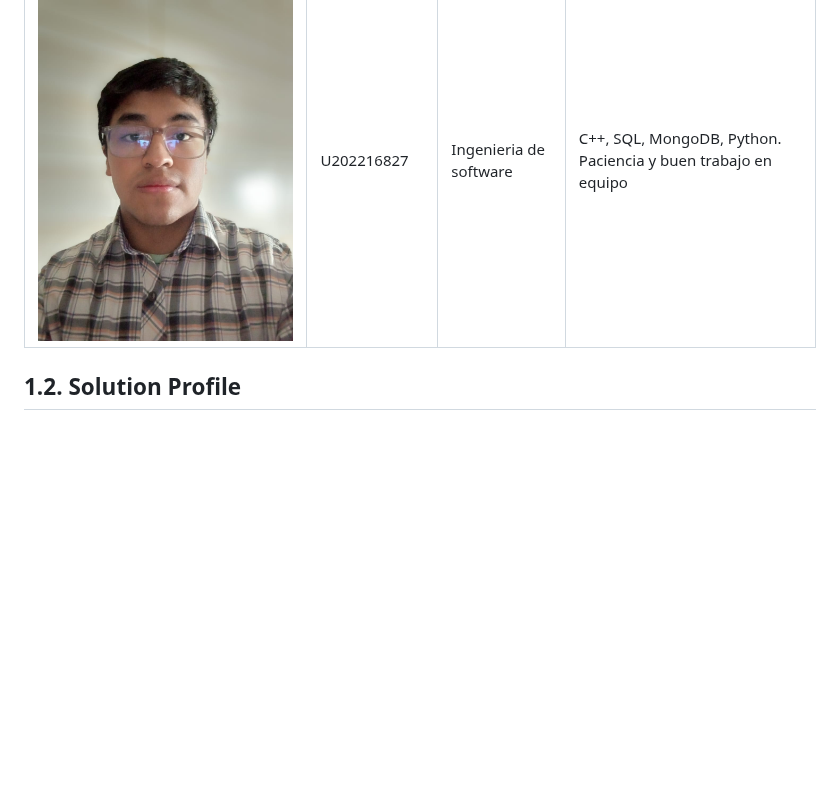
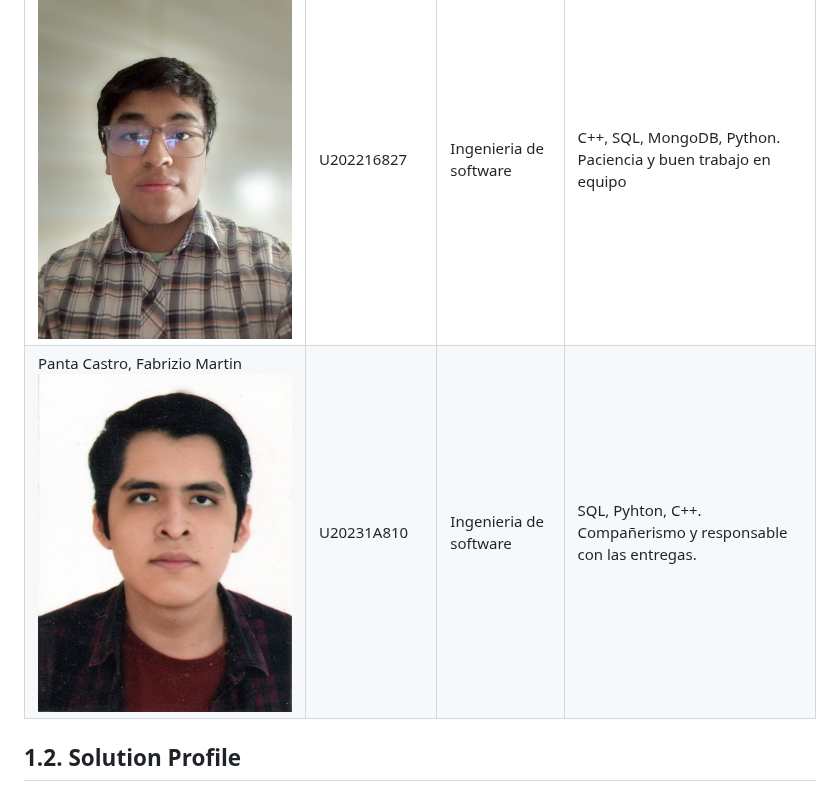
Before and after one commit to SoftCore-App-Web-1ASI0730-2510-4395/CustomHost, a Markdown page: README.md, the part around the change. Drawn GitHub-style; blank space fills up the shorter version.

Commit message:
docs: add my personal photo and information.

```diff
--- a/README.md
+++ b/README.md
@@ -187,6 +187,7 @@ Con un enfoque inicial en el mercado hotelero de Lima, SoftCore aspira a convert
 |Miembros del equipo | Codigo Estudiante | Carrera | Conocimientos / Habilidades |
 |-|-|-|-|
 |Ordoñez Ricaldi, Axel Randall 	![Imagen del compañero](Assets/img/chapter-1/Axel-photo.jpg)|U202216827|Ingenieria de software|C++, SQL, MongoDB, Python. Paciencia y buen trabajo en equipo|
+|Panta Castro, Fabrizio Martin 	![Imagen del compañero](Assets/img/chapter-1/Fabrizio%20Martin%20Panta%20Castro.jpg)|U20231A810|Ingenieria de software|SQL, Pyhton, C++. Compañerismo y responsable con las entregas.|
 
 ## 1.2. Solution Profile
 ### 1.2.1 Antecedentes y problemática
```
